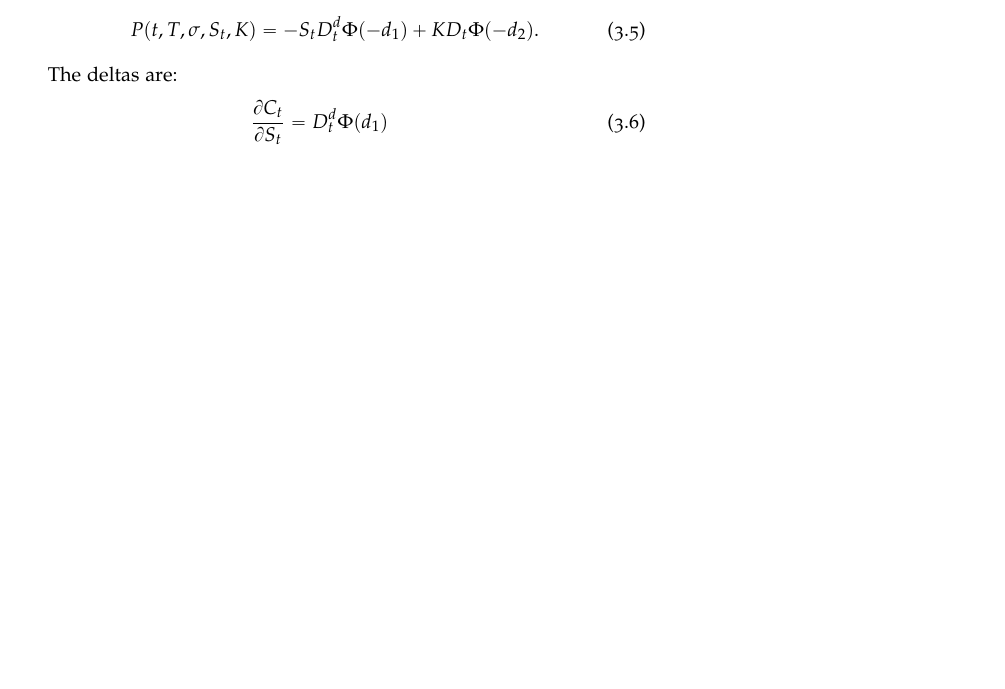
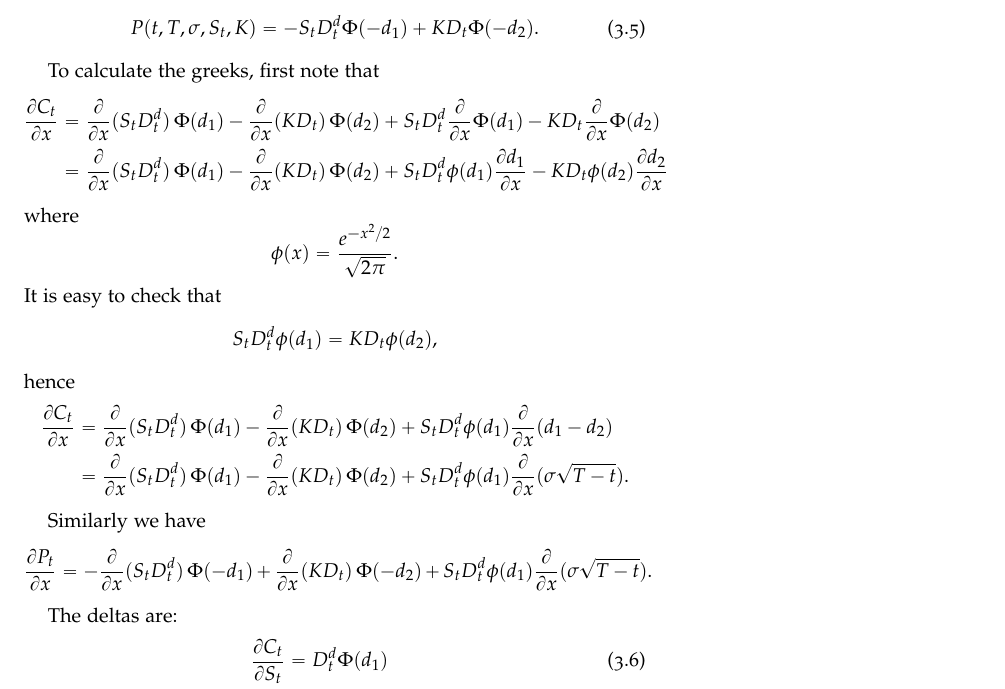
Before and after one commit to simon-song/note, a LaTeX thesis (note.tex, which reads b_s.tex): part of page 21 of 178, cut so that both start at the same text, the shorter picture padded with empty space. Compiled offline with pdfLaTeX.

Commit message:
updated greek calculation

```diff
--- a/b_s.tex
+++ b/b_s.tex
@@ -146,6 +146,45 @@ while the price of the put option is
   P(t,T,\sigma,S_t,K) = - S_t D_t^d \Phi(-d_1) + K D_t \Phi(-d_2).
 \end{equation}
 
+To calculate the greeks, first note that
+\begin{align*}
+  \frac{\partial C_t}{\partial x}
+    &= \frac{\partial}{\partial x} (S_t D_t^d)\, \Phi(d_1)
+      - \frac{\partial}{\partial x} (K D_t)\, \Phi(d_2)
+      + S_t D_t^d \frac{\partial}{\partial x} \Phi(d_1)
+      - K D_t \frac{\partial}{\partial x} \Phi(d_2) \\
+    &= \frac{\partial}{\partial x} (S_t D_t^d)\, \Phi(d_1)
+      - \frac{\partial}{\partial x} (K D_t)\, \Phi(d_2)
+      + S_t D_t^d \phi(d_1) \frac{\partial d_1}{\partial x}
+      - K D_t \phi(d_2) \frac{\partial d_2}{\partial x}
+\end{align*}
+where
+\[
+  \phi(x)=\frac{e^{-x^2/2}}{\sqrt{2\pi}}.
+\]
+It is easy to check that
+\[
+  S_t D_t^d \phi(d_1) = K D_t \phi(d_2),
+\]
+hence
+\begin{align*}
+  \frac{\partial C_t}{\partial x}
+    &= \frac{\partial}{\partial x} (S_t D_t^d)\, \Phi(d_1)
+      - \frac{\partial}{\partial x} (K D_t)\, \Phi(d_2)
+      + S_t D_t^d \phi(d_1) \frac{\partial}{\partial x} (d_1-d_2) \\
+    &= \frac{\partial}{\partial x} (S_t D_t^d)\, \Phi(d_1)
+      - \frac{\partial}{\partial x} (K D_t)\, \Phi(d_2)
+      + S_t D_t^d \phi(d_1) \frac{\partial}{\partial x} (\sigma\sqrt{T-t}).
+\end{align*}
+
+Similarly we have
+\[
+  \frac{\partial P_t}{\partial x}
+    = -\frac{\partial}{\partial x} (S_t D_t^d)\, \Phi(-d_1)
+      + \frac{\partial}{\partial x} (K D_t)\, \Phi(-d_2)
+      + S_t D_t^d \phi(d_1) \frac{\partial}{\partial x} (\sigma\sqrt{T-t}).
+\]
+
 The deltas are:
 \begin{align}
 	\frac{\partial C_t}{\partial S_t} &= D_t^d \Phi(d_1)   \\
```
Also changed, not shown: b_s.tex (4 more changed lines).
